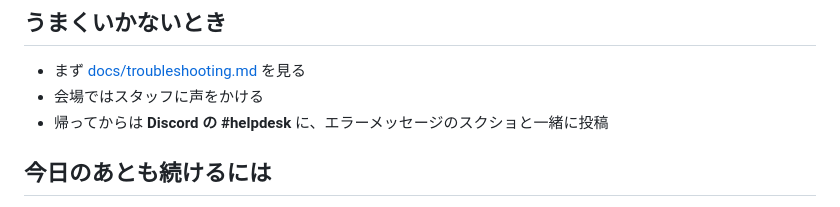
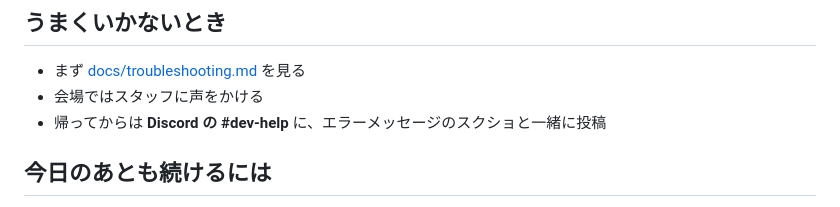
Before and after one commit to silmin/hackatsuon-starter, a Markdown page: README.md, the part around the change. GitHub-like rendering.

Commit message:
rename: discord channel name

```diff
--- a/README.md
+++ b/README.md
@@ -126,7 +126,7 @@ wrangler pages deploy public --project-name=あなたのプロジェクト名
 
 - まず [docs/troubleshooting.md](docs/troubleshooting.md) を見る
 - 会場ではスタッフに声をかける
-- 帰ってからは **Discord の #helpdesk** に、エラーメッセージのスクショと一緒に投稿
+- 帰ってからは **Discord の #dev-help** に、エラーメッセージのスクショと一緒に投稿
 
 ## 今日のあとも続けるには
 
```
Also changed, not shown: docs/troubleshooting.md (+1 -1 lines).
